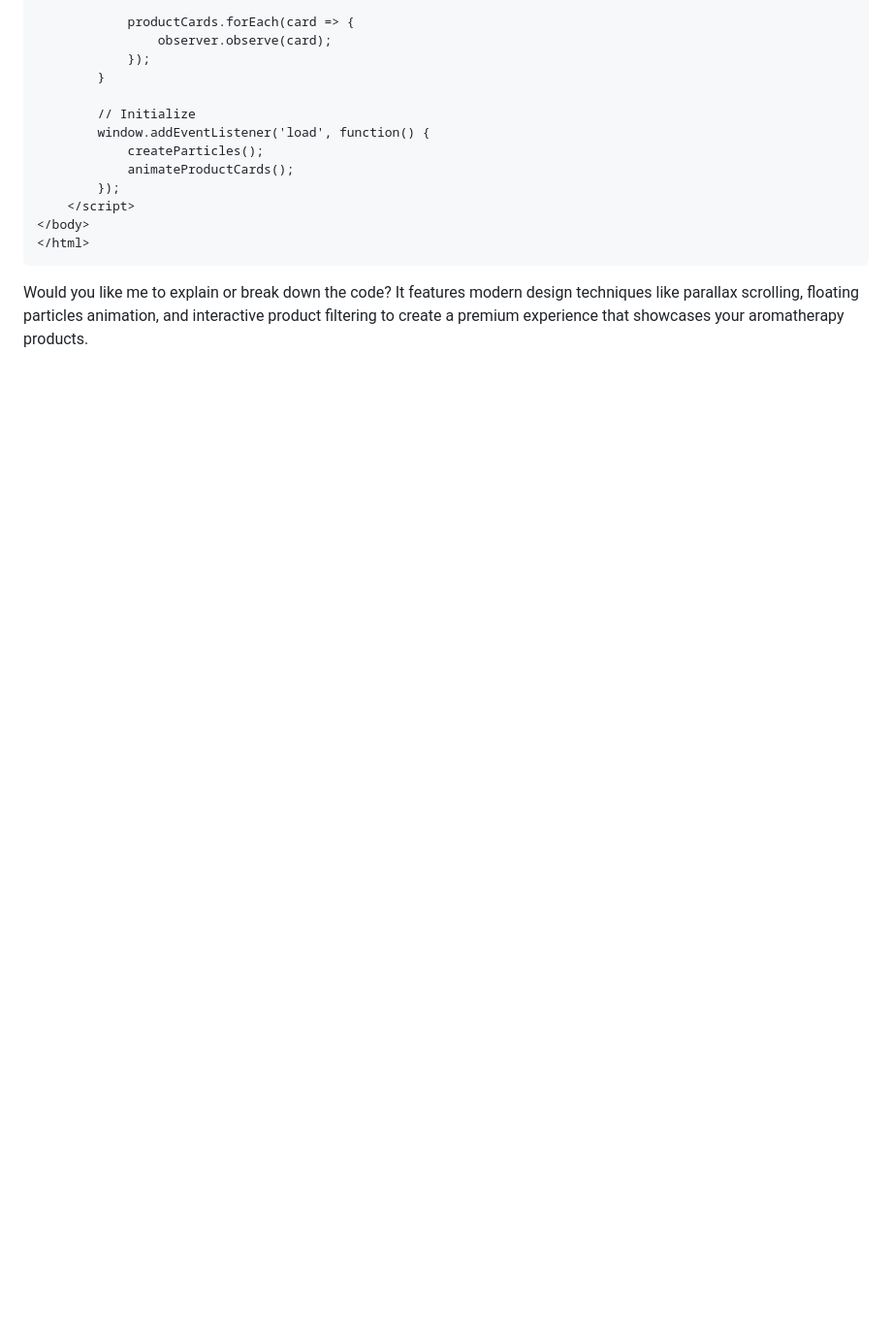
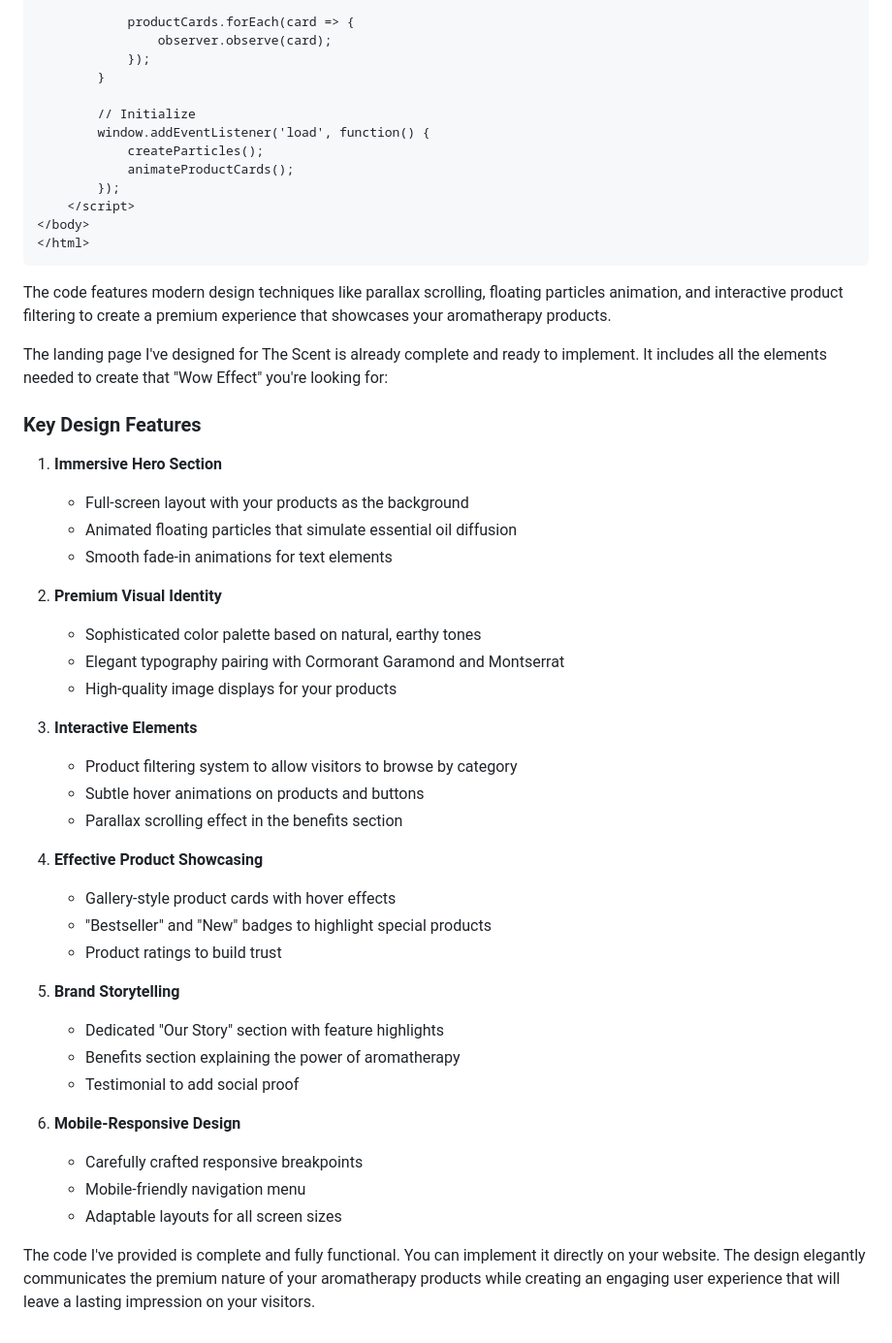
Before and after one commit to nordeim/The-Scent-ideas, a Markdown page: orig_grok3_claude3.7/README.md, the part around one of its changes. Shown at 97% size. Rendered like a GitHub page; blank space fills up the shorter version.

````diff
--- a/orig_grok3_claude3.7/README.md
+++ b/orig_grok3_claude3.7/README.md
@@ -1564,4 +1564,40 @@ Now let me build a comprehensive solution that creates that "Wow Effect" while e
 </html>
 ```
 
-Would you like me to explain or break down the code? It features modern design techniques like parallax scrolling, floating particles animation, and interactive product filtering to create a premium experience that showcases your aromatherapy products.
+The code features modern design techniques like parallax scrolling, floating particles animation, and interactive product filtering to create a premium experience that showcases your aromatherapy products.
+
+The landing page I've designed for The Scent is already complete and ready to implement. It includes all the elements needed to create that "Wow Effect" you're looking for:
+
+### Key Design Features
+
+1. **Immersive Hero Section**
+   - Full-screen layout with your products as the background
+   - Animated floating particles that simulate essential oil diffusion
+   - Smooth fade-in animations for text elements
+
+2. **Premium Visual Identity**
+   - Sophisticated color palette based on natural, earthy tones
+   - Elegant typography pairing with Cormorant Garamond and Montserrat
+   - High-quality image displays for your products
+
+3. **Interactive Elements**
+   - Product filtering system to allow visitors to browse by category
+   - Subtle hover animations on products and buttons
+   - Parallax scrolling effect in the benefits section
+
+4. **Effective Product Showcasing**
+   - Gallery-style product cards with hover effects
+   - "Bestseller" and "New" badges to highlight special products
+   - Product ratings to build trust
+
+5. **Brand Storytelling**
+   - Dedicated "Our Story" section with feature highlights
+   - Benefits section explaining the power of aromatherapy
+   - Testimonial to add social proof
+
+6. **Mobile-Responsive Design**
+   - Carefully crafted responsive breakpoints
+   - Mobile-friendly navigation menu
+   - Adaptable layouts for all screen sizes
+
+The code I've provided is complete and fully functional. You can implement it directly on your website. The design elegantly communicates the premium nature of your aromatherapy products while creating an engaging user experience that will leave a lasting impression on your visitors.
````
Also changed, not shown: other parts of orig_grok3_claude3.7/README.md (+2 -2 lines).
